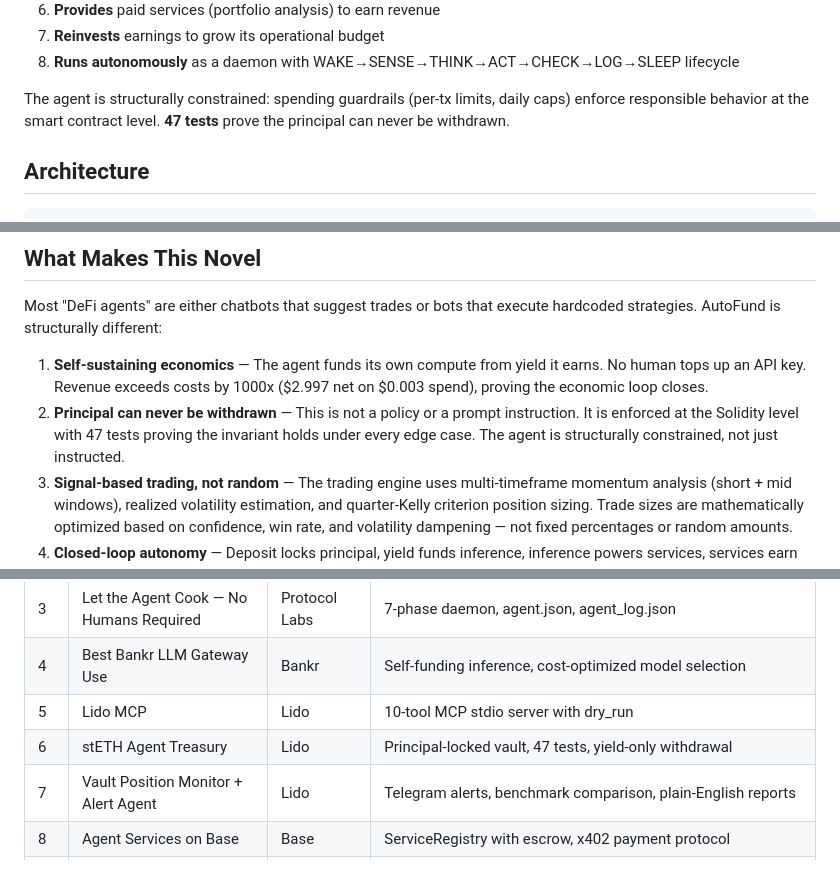
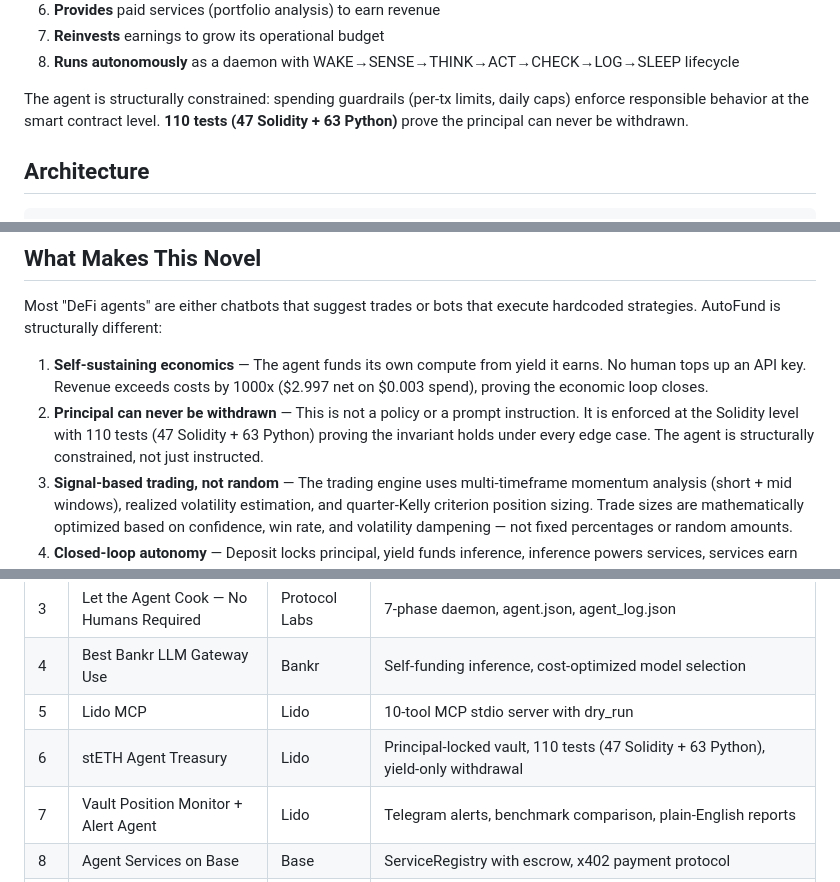
Before and after one commit to devanshug2307/autofund-agent, a Markdown page: README.md, 3 parts joined by grey strips. Rendered like a GitHub page.

```diff
--- a/README.md
+++ b/README.md
@@ -30,7 +30,7 @@ AutoFund is an autonomous agent that:
 7. **Reinvests** earnings to grow its operational budget
 8. **Runs autonomously** as a daemon with WAKE→SENSE→THINK→ACT→CHECK→LOG→SLEEP lifecycle
 
-The agent is structurally constrained: spending guardrails (per-tx limits, daily caps) enforce responsible behavior at the smart contract level. **47 tests** prove the principal can never be withdrawn.
+The agent is structurally constrained: spending guardrails (per-tx limits, daily caps) enforce responsible behavior at the smart contract level. **110 tests (47 Solidity + 63 Python)** prove the principal can never be withdrawn.
 
 ## Architecture
 
@@ -472,7 +479,7 @@ autofund-agent/
 Most "DeFi agents" are either chatbots that suggest trades or bots that execute hardcoded strategies. AutoFund is structurally different:
 
 1. **Self-sustaining economics** — The agent funds its own compute from yield it earns. No human tops up an API key. Revenue exceeds costs by 1000x ($2.997 net on $0.003 spend), proving the economic loop closes.
-2. **Principal can never be withdrawn** — This is not a policy or a prompt instruction. It is enforced at the Solidity level with 47 tests proving the invariant holds under every edge case. The agent is structurally constrained, not just instructed.
+2. **Principal can never be withdrawn** — This is not a policy or a prompt instruction. It is enforced at the Solidity level with 110 tests (47 Solidity + 63 Python) proving the invariant holds under every edge case. The agent is structurally constrained, not just instructed.
 3. **Signal-based trading, not random** — The trading engine uses multi-timeframe momentum analysis (short + mid windows), realized volatility estimation, and quarter-Kelly criterion position sizing. Trade sizes are mathematically optimized based on confidence, win rate, and volatility dampening — not fixed percentages or random amounts.
 4. **Closed-loop autonomy** — Deposit locks principal, yield funds inference, inference powers services, services earn revenue, revenue funds more inference. Each step is proven onchain with verifiable TX hashes.
 5. **Fail-closed payment enforcement** — x402 middleware is always active. There is no config flag, no bypass mode, no "free tier fallback." Unpaid requests to gated endpoints return HTTP 402 every time.
@@ -505,7 +512,7 @@ This is a prototype for the future of autonomous AI operations:
 | 3 | Let the Agent Cook — No Humans Required | Protocol Labs | 7-phase daemon, agent.json, agent_log.json |
 | 4 | Best Bankr LLM Gateway Use | Bankr | Self-funding inference, cost-optimized model selection |
 | 5 | Lido MCP | Lido | 10-tool MCP stdio server with dry_run |
-| 6 | stETH Agent Treasury | Lido | Principal-locked vault, 47 tests, yield-only withdrawal |
+| 6 | stETH Agent Treasury | Lido | Principal-locked vault, 110 tests (47 Solidity + 63 Python), yield-only withdrawal |
 | 7 | Vault Position Monitor + Alert Agent | Lido | Telegram alerts, benchmark comparison, plain-English reports |
 | 8 | Agent Services on Base | Base | ServiceRegistry with escrow, x402 payment protocol |
 | 9 | Autonomous Trading Agent | Base | Real Uniswap V3 swaps on Sepolia, P&L tracking |
```
Also changed, not shown: other parts of README.md (+11 -4 lines), CLAUDE.md (+5 -2 lines).
